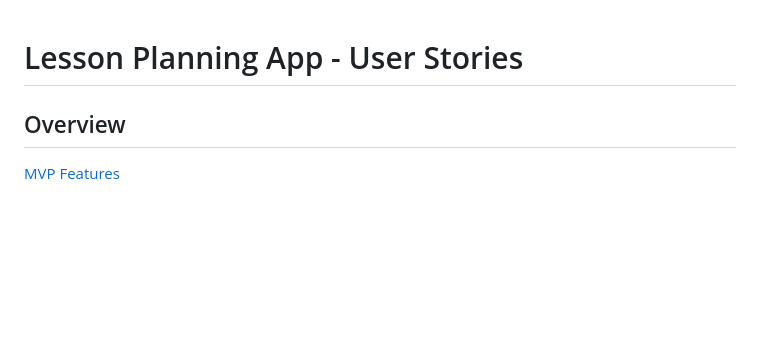
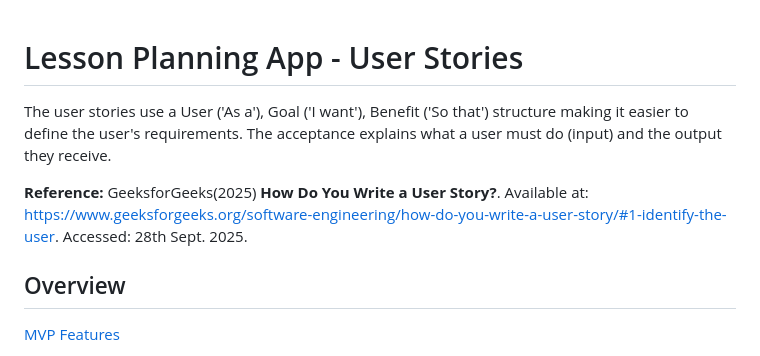
Before and after one commit to I-DAnders-91/7CS069-WebApp, a Markdown page: docs/user-stories.md, the part around the change. Rendered like a GitHub page; blank space fills up the shorter version.

Commit message:
Updated user stories to include reference for structure

```diff
--- a/docs/user-stories.md
+++ b/docs/user-stories.md
@@ -1,4 +1,8 @@
 # Lesson Planning App - User Stories
+
+The user stories use a User ('As a'), Goal ('I want'), Benefit ('So that') structure making it easier to define the user's requirements. The acceptance explains what a user must do (input) and the output they receive.
+
+__Reference:__ GeeksforGeeks(2025) **How Do You Write a User Story?**. Available at: https://www.geeksforgeeks.org/software-engineering/how-do-you-write-a-user-story/#1-identify-the-user. Accessed: 28th Sept. 2025.
 
 ## Overview
 [MVP Features](#mvp-features)
```
